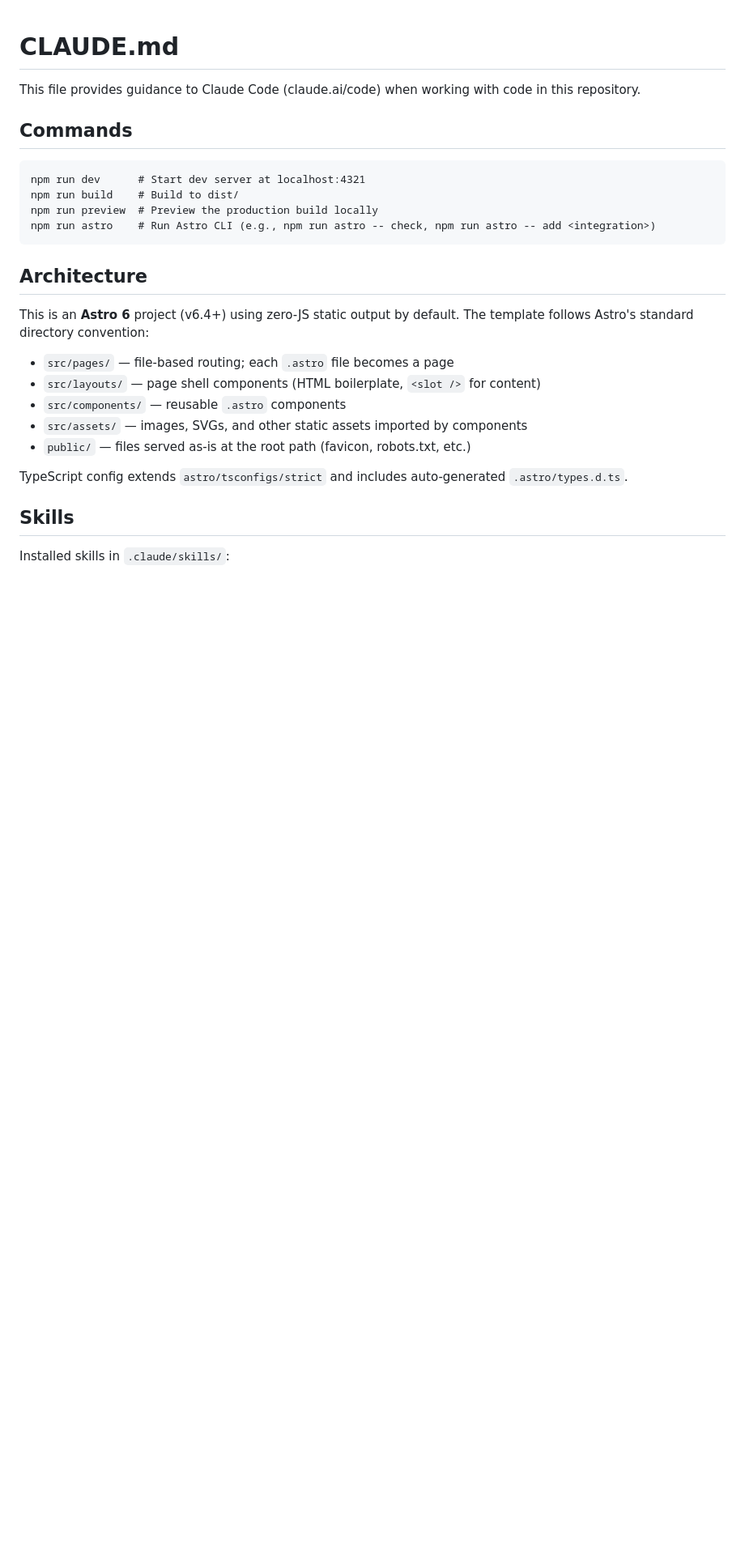
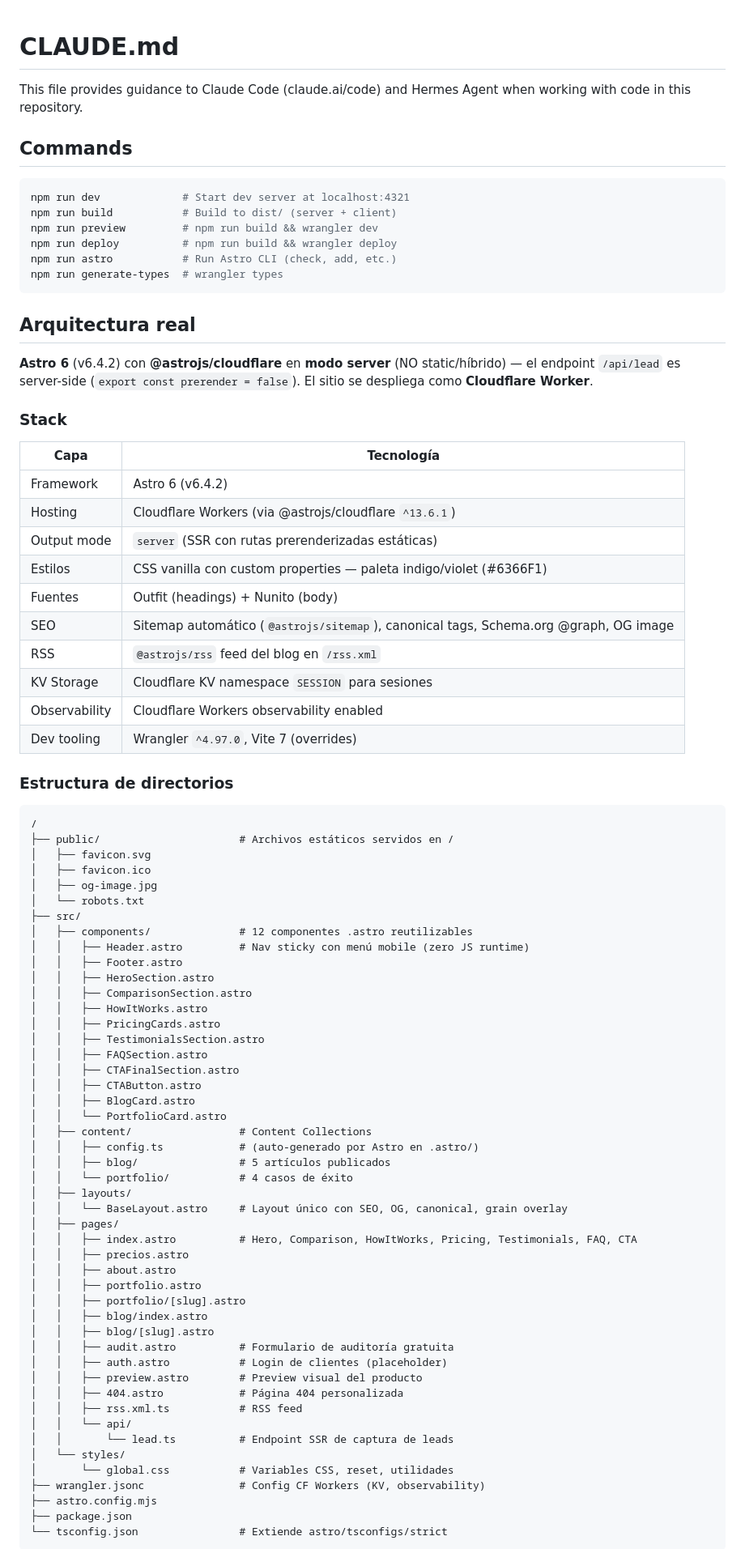
Before and after one commit to Jabar42/tp3studio, a Markdown page: CLAUDE.md, the part around one of its changes. Shown at 81% size. Drawn GitHub-style; blank space fills up the shorter version.

Commit message:
F4: actualiza CLAUDE.md con arquitectura real (Cloudflare server, SSR lead api, KV)

````diff
--- a/CLAUDE.md
+++ b/CLAUDE.md
@@ -1,29 +1,86 @@
 # CLAUDE.md
 
-This file provides guidance to Claude Code (claude.ai/code) when working with code in this repository.
+This file provides guidance to Claude Code (claude.ai/code) and Hermes Agent when working with code in this repository.
 
 ## Commands
 
-```
-npm run dev      # Start dev server at localhost:4321
-npm run build    # Build to dist/
-npm run preview  # Preview the production build locally
-npm run astro    # Run Astro CLI (e.g., npm run astro -- check, npm run astro -- add <integration>)
+```bash
+npm run dev             # Start dev server at localhost:4321
+npm run build           # Build to dist/ (server + client)
+npm run preview         # npm run build && wrangler dev
+npm run deploy          # npm run build && wrangler deploy
+npm run astro           # Run Astro CLI (check, add, etc.)
+npm run generate-types  # wrangler types
 ```
 
-## Architecture
+## Arquitectura real
 
-This is an **Astro 6** project (v6.4+) using zero-JS static output by default. The template follows Astro's standard directory convention:
+**Astro 6** (v6.4.2) con **@astrojs/cloudflare** en **modo server** (NO static/híbrido) — el endpoint `/api/lead` es server-side (`export const prerender = false`). El sitio se despliega como **Cloudflare Worker**.
 
-- `src/pages/` — file-based routing; each `.astro` file becomes a page
-- `src/layouts/` — page shell components (HTML boilerplate, `<slot />` for content)
-- `src/components/` — reusable `.astro` components
-- `src/assets/` — images, SVGs, and other static assets imported by components
-- `public/` — files served as-is at the root path (favicon, robots.txt, etc.)
+### Stack
 
-TypeScript config extends `astro/tsconfigs/strict` and includes auto-generated `.astro/types.d.ts`.
+| Capa | Tecnología |
+|------|-----------|
+| Framework | Astro 6 (v6.4.2) |
+| Hosting | Cloudflare Workers (via @astrojs/cloudflare `^13.6.1`) |
+| Output mode | `server` (SSR con rutas prerenderizadas estáticas) |
+| Estilos | CSS vanilla con custom properties — paleta indigo/violet (#6366F1) |
+| Fuentes | Outfit (headings) + Nunito (body) |
+| SEO | Sitemap automático (`@astrojs/sitemap`), canonical tags, Schema.org @graph, OG image |
+| RSS | `@astrojs/rss` feed del blog en `/rss.xml` |
+| KV Storage | Cloudflare KV namespace `SESSION` para sesiones |
+| Observability | Cloudflare Workers observability enabled |
+| Dev tooling | Wrangler `^4.97.0`, Vite 7 (overrides) |
 
-## Skills
+### Estructura de directorios
 
-Installed skills in `.claude/skills/`:
+```
+/
+├── public/                      # Archivos estáticos servidos en /
+│   ├── favicon.svg
+│   ├── favicon.ico
+│   ├── og-image.jpg
+│   └── robots.txt
+├── src/
+│   ├── components/              # 12 componentes .astro reutilizables
+│   │   ├── Header.astro         # Nav sticky con menú mobile (zero JS runtime)
+│   │   ├── Footer.astro
+│   │   ├── HeroSection.astro
+│   │   ├── ComparisonSection.astro
+│   │   ├── HowItWorks.astro
+│   │   ├── PricingCards.astro
+│   │   ├── TestimonialsSection.astro
+│   │   ├── FAQSection.astro
+│   │   ├── CTAFinalSection.astro
+│   │   ├── CTAButton.astro
+│   │   ├── BlogCard.astro
+│   │   └── PortfolioCard.astro
+│   ├── content/                 # Content Collections
+│   │   ├── config.ts            # (auto-generado por Astro en .astro/)
+│   │   ├── blog/                # 5 artículos publicados
+│   │   └── portfolio/           # 4 casos de éxito
+│   ├── layouts/
+│   │   └── BaseLayout.astro     # Layout único con SEO, OG, canonical, grain overlay
+│   ├── pages/
+│   │   ├── index.astro          # Hero, Comparison, HowItWorks, Pricing, Testimonials, FAQ, CTA
+│   │   ├── precios.astro
+│   │   ├── about.astro
+│   │   ├── portfolio.astro
+│   │   ├── portfolio/[slug].astro
+│   │   ├── blog/index.astro
+│   │   ├── blog/[slug].astro
+│   │   ├── audit.astro          # Formulario de auditoría gratuita
+│   │   ├── auth.astro           # Login de clientes (placeholder)
+│   │   ├── preview.astro        # Preview visual del producto
+│   │   ├── 404.astro            # Página 404 personalizada
+│   │   ├── rss.xml.ts           # RSS feed
+│   │   └── api/
+│   │       └── lead.ts          # Endpoint SSR de captura de leads
+│   └── styles/
+│       └── global.css           # Variables CSS, reset, utilidades
+├── wrangler.jsonc               # Config CF Workers (KV, observability)
+├── astro.config.mjs
+├── package.json
+└── tsconfig.json                # Extiende astro/tsconfigs/strict
+```
 
````
Also changed, not shown: other parts of CLAUDE.md (+46 -17 lines).
